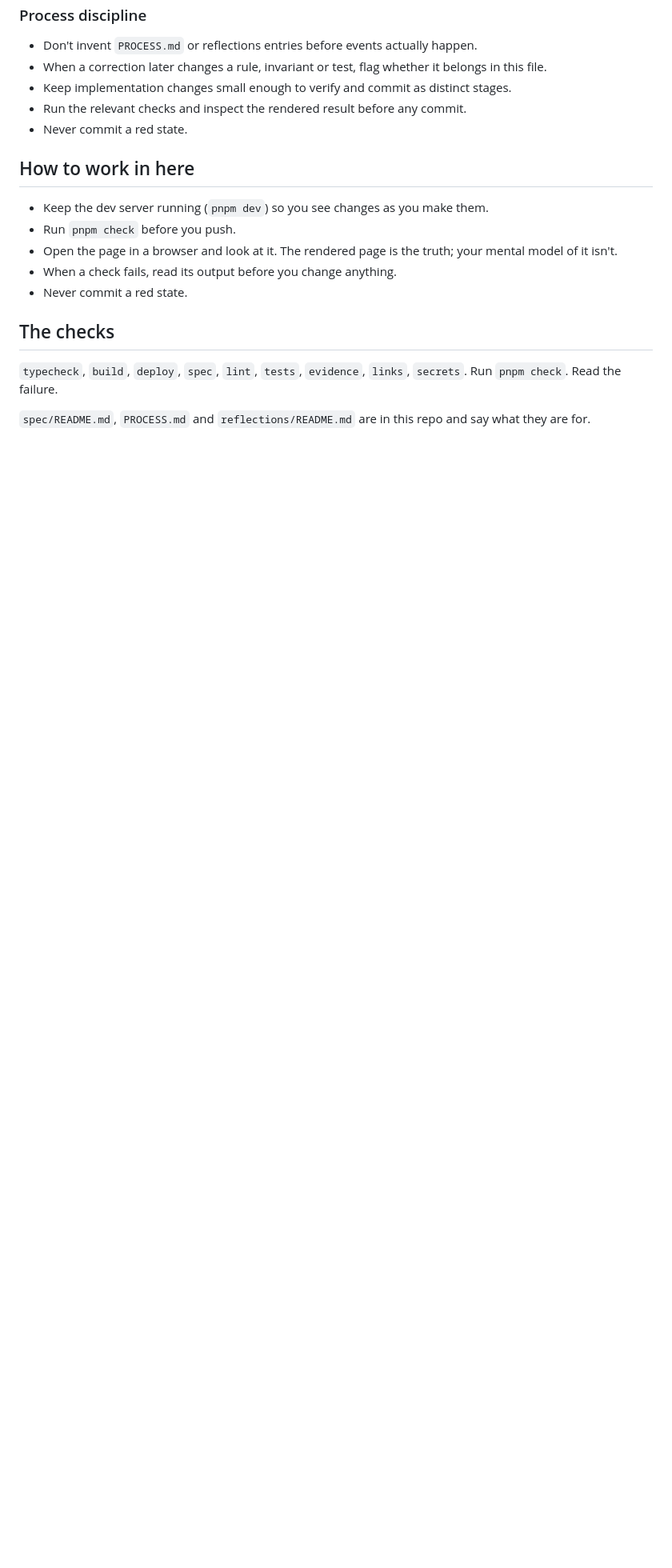
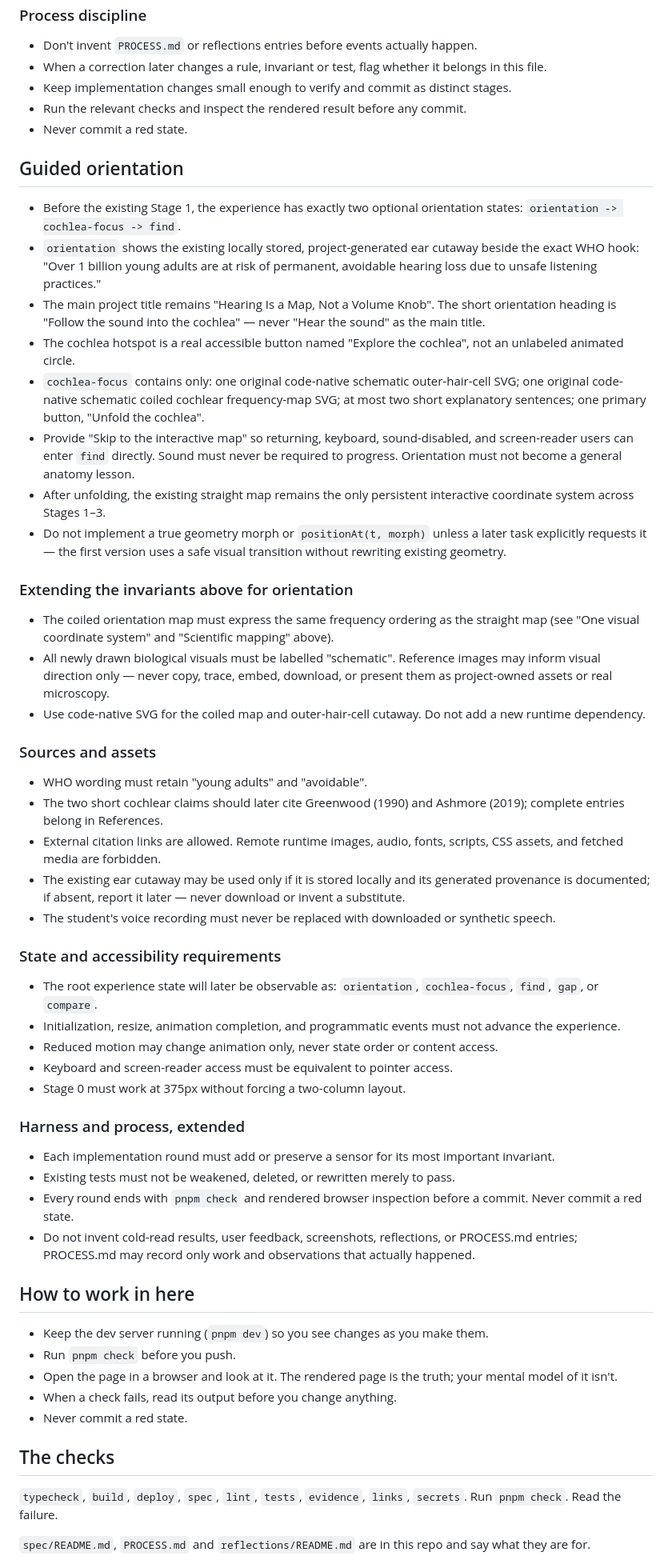
Before and after one commit to comp4020-agentic-coding-studio/comp4020-ass1-RoselynJiang123, a Markdown page: CLAUDE.md, the part around the change. Shown at 80% size. Drawn GitHub-style; blank space fills up the shorter version.

Commit message:
Define guided cochlea orientation constraints

```diff
--- a/CLAUDE.md
+++ b/CLAUDE.md
@@ -278,6 +278,78 @@ playing with one frequency region attenuated.
 - Run the relevant checks and inspect the rendered result before any commit.
 - Never commit a red state.
 
+## Guided orientation
+
+- Before the existing Stage 1, the experience has exactly two optional
+  orientation states: `orientation -> cochlea-focus -> find`.
+- `orientation` shows the existing locally stored, project-generated ear
+  cutaway beside the exact WHO hook: "Over 1 billion young adults are at risk
+  of permanent, avoidable hearing loss due to unsafe listening practices."
+- The main project title remains "Hearing Is a Map, Not a Volume Knob". The
+  short orientation heading is "Follow the sound into the cochlea" — never
+  "Hear the sound" as the main title.
+- The cochlea hotspot is a real accessible button named "Explore the
+  cochlea", not an unlabeled animated circle.
+- `cochlea-focus` contains only: one original code-native schematic
+  outer-hair-cell SVG; one original code-native schematic coiled cochlear
+  frequency-map SVG; at most two short explanatory sentences; one primary
+  button, "Unfold the cochlea".
+- Provide "Skip to the interactive map" so returning, keyboard,
+  sound-disabled, and screen-reader users can enter `find` directly. Sound
+  must never be required to progress. Orientation must not become a general
+  anatomy lesson.
+- After unfolding, the existing straight map remains the only persistent
+  interactive coordinate system across Stages 1–3.
+- Do not implement a true geometry morph or `positionAt(t, morph)` unless a
+  later task explicitly requests it — the first version uses a safe visual
+  transition without rewriting existing geometry.
+
+### Extending the invariants above for orientation
+
+- The coiled orientation map must express the same frequency ordering as the
+  straight map (see "One visual coordinate system" and "Scientific mapping"
+  above).
+- All newly drawn biological visuals must be labelled "schematic". Reference
+  images may inform visual direction only — never copy, trace, embed,
+  download, or present them as project-owned assets or real microscopy.
+- Use code-native SVG for the coiled map and outer-hair-cell cutaway. Do not
+  add a new runtime dependency.
+
+### Sources and assets
+
+- WHO wording must retain "young adults" and "avoidable".
+- The two short cochlear claims should later cite Greenwood (1990) and
+  Ashmore (2019); complete entries belong in References.
+- External citation links are allowed. Remote runtime images, audio, fonts,
+  scripts, CSS assets, and fetched media are forbidden.
+- The existing ear cutaway may be used only if it is stored locally and its
+  generated provenance is documented; if absent, report it later — never
+  download or invent a substitute.
+- The student's voice recording must never be replaced with downloaded or
+  synthetic speech.
+
+### State and accessibility requirements
+
+- The root experience state will later be observable as: `orientation`,
+  `cochlea-focus`, `find`, `gap`, or `compare`.
+- Initialization, resize, animation completion, and programmatic events must
+  not advance the experience.
+- Reduced motion may change animation only, never state order or content
+  access.
+- Keyboard and screen-reader access must be equivalent to pointer access.
+- Stage 0 must work at 375px without forcing a two-column layout.
+
+### Harness and process, extended
+
+- Each implementation round must add or preserve a sensor for its most
+  important invariant.
+- Existing tests must not be weakened, deleted, or rewritten merely to pass.
+- Every round ends with `pnpm check` and rendered browser inspection before a
+  commit. Never commit a red state.
+- Do not invent cold-read results, user feedback, screenshots, reflections,
+  or PROCESS.md entries; PROCESS.md may record only work and observations
+  that actually happened.
+
 ## How to work in here
 
 - Keep the dev server running (`pnpm dev`) so you see changes as you make them.
```
